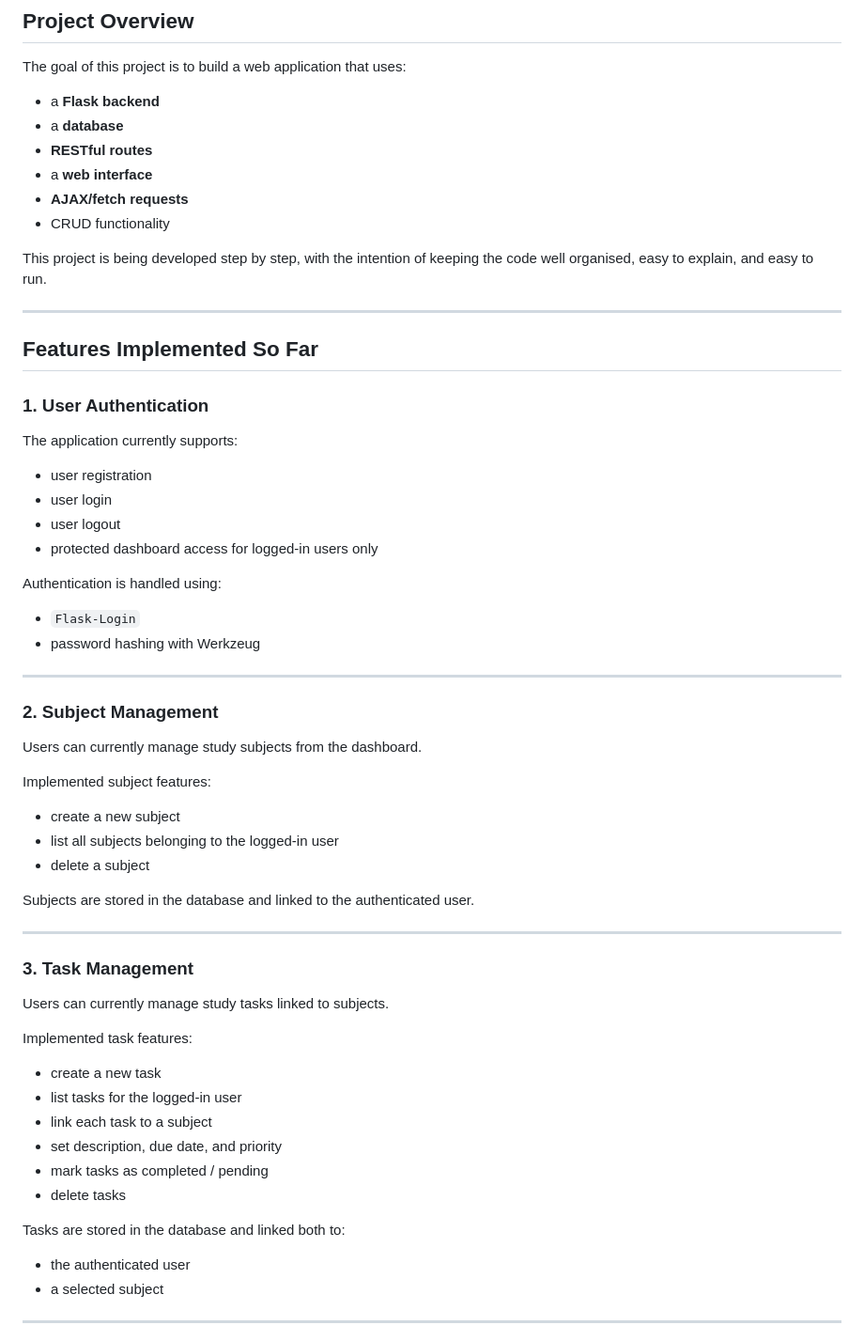
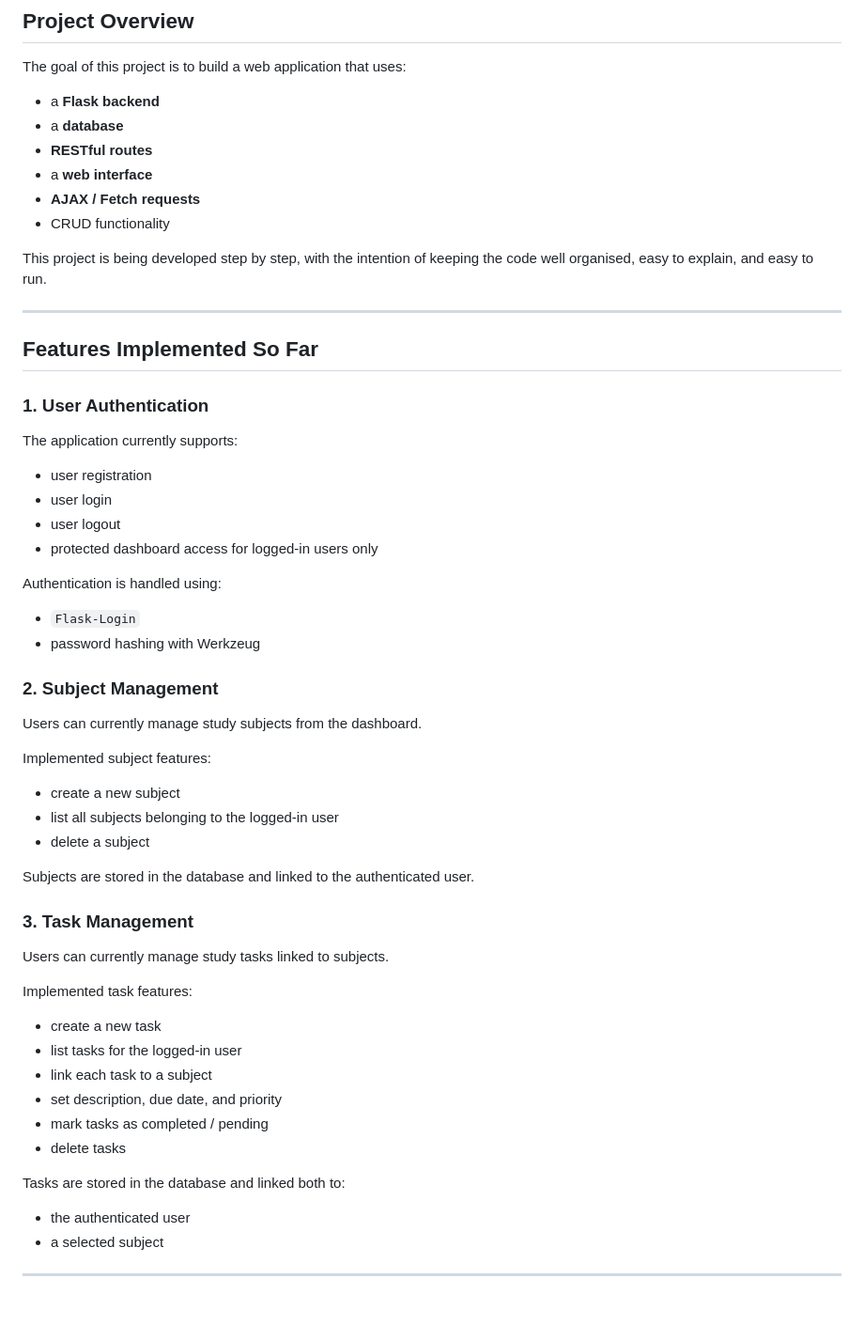
Before and after one commit to Nebulosa-max/web-services-and-applications-assessment, a Markdown page: README.md, the part around one of its changes. Shown at 94% size. GitHub-like rendering; blank space fills up the shorter version.

Commit message:
Improve README formatting

```diff
--- a/README.md
+++ b/README.md
@@ -18,7 +18,7 @@ The goal of this project is to build a web application that uses:
 - a **database**
 - **RESTful routes**
 - a **web interface**
-- **AJAX/fetch requests**
+- **AJAX / Fetch requests**
 - CRUD functionality
 
 This project is being developed step by step, with the intention of keeping the code well organised, easy to explain, and easy to run.
@@ -28,6 +28,7 @@ This project is being developed step by step, with the intention of keeping the
 ## Features Implemented So Far
 
 ### 1. User Authentication
+
 The application currently supports:
 
 - user registration
@@ -40,9 +41,8 @@ Authentication is handled using:
 - `Flask-Login`
 - password hashing with Werkzeug
 
----
+### 2. Subject Management
 
-### 2. Subject Management
 Users can currently manage study subjects from the dashboard.
 
 Implemented subject features:
@@ -53,9 +53,8 @@ Implemented subject features:
 
 Subjects are stored in the database and linked to the authenticated user.
 
----
+### 3. Task Management
 
-### 3. Task Management
 Users can currently manage study tasks linked to subjects.
 
 Implemented task features:
@@ -68,6 +67,7 @@ Implemented task features:
 - delete tasks
 
 Tasks are stored in the database and linked both to:
+
 - the authenticated user
 - a selected subject
 
```
Also changed, not shown: other parts of README.md (+8 -8 lines).
